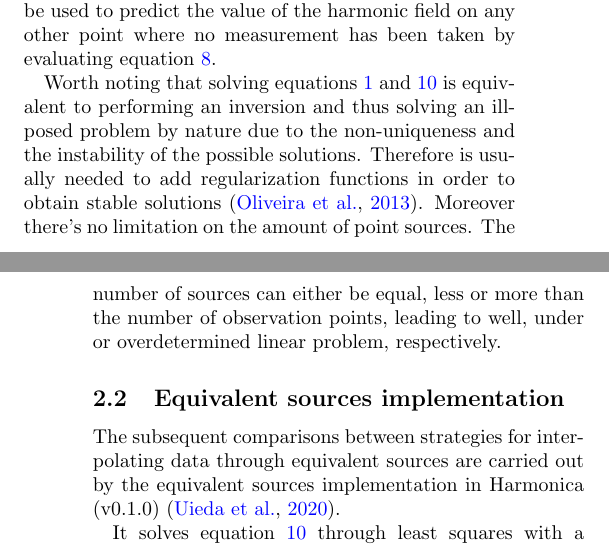
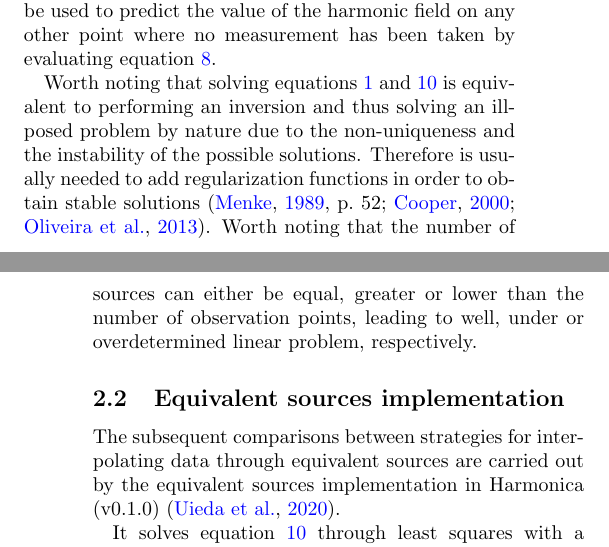
Before and after one commit to compgeolab/eql-gradient-boosted, a LaTeX paper (manuscript/manuscript.tex): two parts of the columns of pages 2 and 3 of 13, joined at a grey line, cut so that both start at the same text. Compiled offline with pdfLaTeX.

Commit message:
Improve manuscript

```diff
--- a/manuscript/manuscript.tex
+++ b/manuscript/manuscript.tex
@@ -318,15 +318,13 @@ and~\ref{eq:linear-problem} is equivalent to performing an inversion and thus
 solving an ill-posed problem by nature due to the non-uniqueness and the
 instability of the possible solutions.
 Therefore is usually needed to add regularization functions in order to obtain
-stable solutions \citep{oliveira2013}.
-Moreover there's no limitation on the amount of point sources.
-The number of sources can either be equal, less or more than the number of
-observation points, leading to well, under or overdetermined linear problem,
-respectively.
+stable solutions
+(\citealp[p.~52]{menke1989}; \citealp{cooper2000}; \citealp{oliveira2013}).
+Worth noting that the number of sources can either be equal, greater or lower
+than the number of observation points, leading to well, under or overdetermined
+linear problem, respectively.
 
 % Add other possible applications to the EQL like RTP or upward continuation.
-
-% EQL implementation on Harmonica.
 
 \subsection{Equivalent sources implementation}
 
```
Also changed, not shown: manuscript/manuscript.tex (10 more changed lines).
